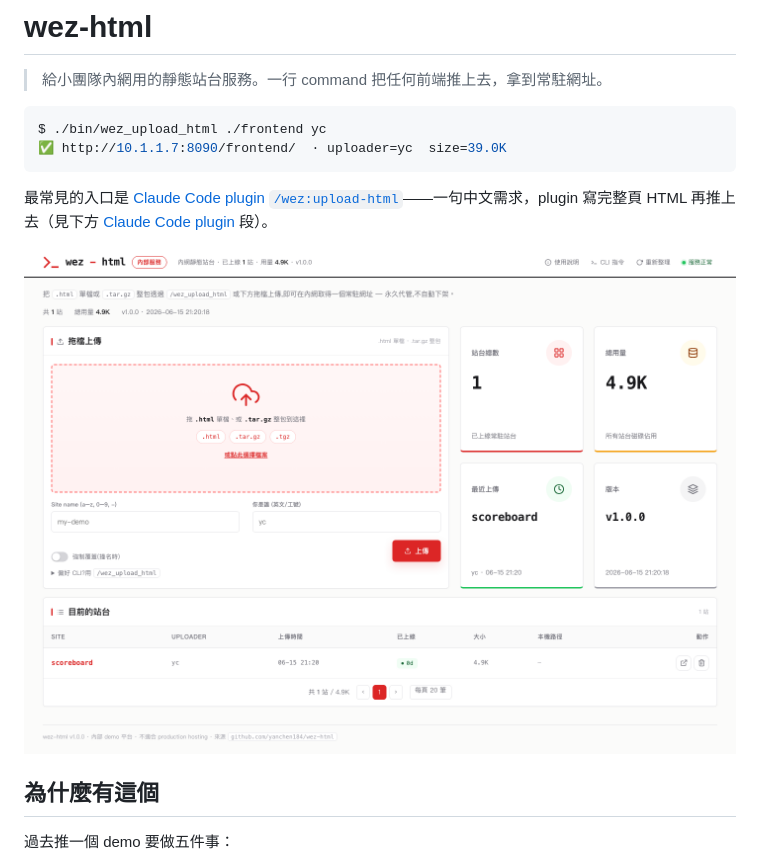
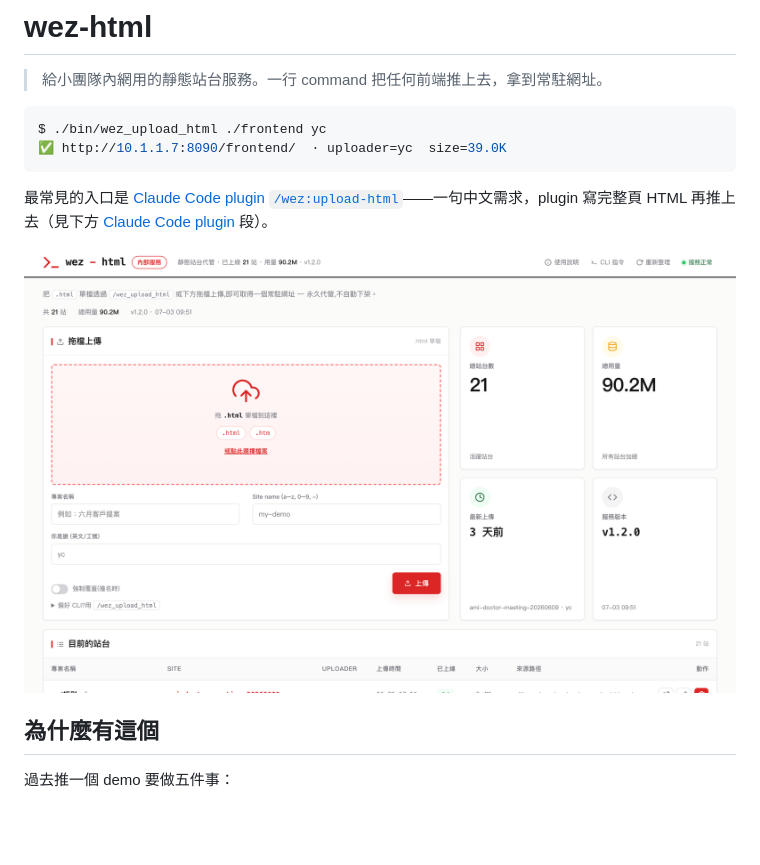
Before and after one commit to yanchen184/wez-html, a Markdown page: README.md, the part around the change. Drawn GitHub-style; pictures changed too: docs/images/dashboard-v1.2.0.png (added); blank space fills up the shorter version.

Commit message:
docs: README 頂圖換成 v1.2.0 現況截圖(真實 21 站/90.2M)
原圖 implemented-dashboard-v3.png 是 6/15 舊皮,缺分頁/專案名/改名。
新圖 playwright headless 截 wez 首頁真實資料。

Co-Authored-By: Claude Opus 4.8 (1M context) <noreply@anthropic.com>
Claude-Session: https://claude.ai/code/session_01931get9SpkiHSQbetquyoQ

```diff
--- a/README.md
+++ b/README.md
@@ -9,7 +9,7 @@ $ ./bin/wez_upload_html ./frontend yc
 
 最常見的入口是 [Claude Code plugin `/wez:upload-html`](https://github.com/yanchen184/wezoomtek-claude-code-plugin)——一句中文需求，plugin 寫完整頁 HTML 再推上去（見下方 [Claude Code plugin](#claude-code-plugin) 段）。
 
-![Web UI](docs/images/implemented-dashboard-v3.png)
+![Web UI](docs/images/dashboard-v1.2.0.png)
 
 ## 為什麼有這個
 
```
